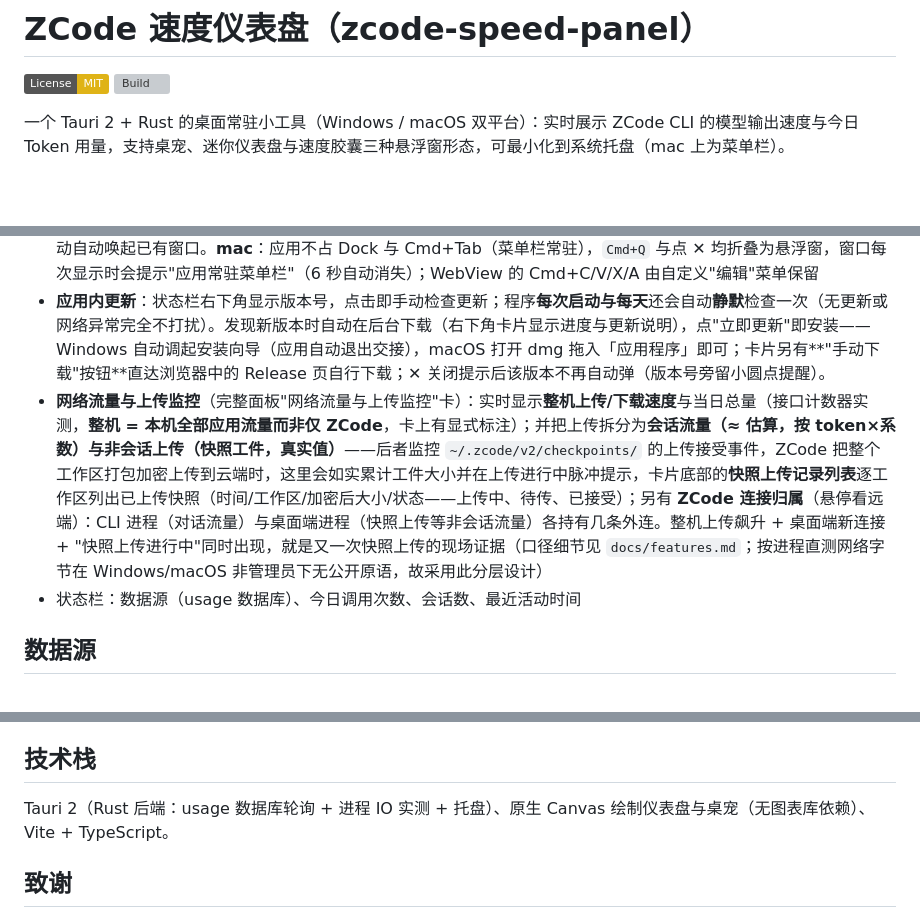
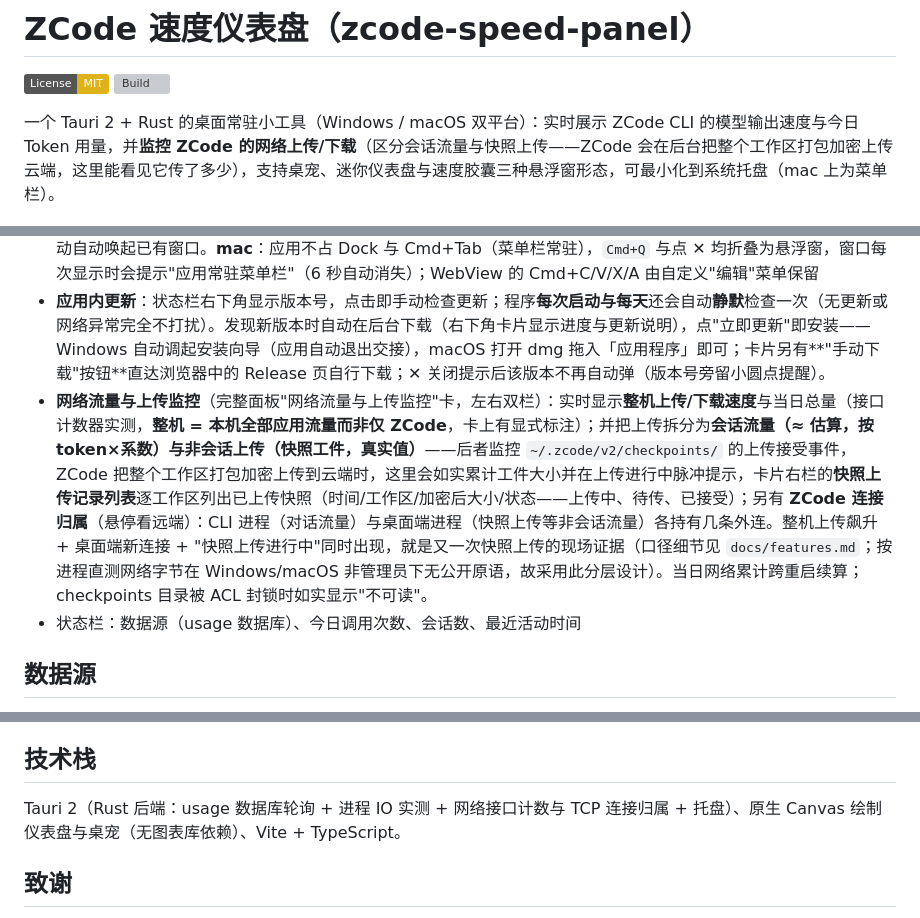
Before and after one commit to Genmer/zcode-speed-panel, a Markdown page: README.md, 3 parts joined by grey strips. GitHub-like rendering; badges without logos; blank space fills up the shorter version; grey boxes are pictures that could not be loaded.

Commit message:
README 同步 v0.4.0 功能：顶部简介与技术栈补网络监控，快照列表位置改右栏（双栏布局）

```diff
--- a/README.md
+++ b/README.md
@@ -3,7 +3,7 @@
 [![License: MIT](https://img.shields.io/badge/License-MIT-yellow.svg)](LICENSE)
 [![Build](https://github.com/Masterchiefm/zcode-speed-panel/actions/workflows/build.yml/badge.svg)](https://github.com/Masterchiefm/zcode-speed-panel/actions/workflows/build.yml)
 
-一个 Tauri 2 + Rust 的桌面常驻小工具（Windows / macOS 双平台）：实时展示 ZCode CLI 的模型输出速度与今日 Token 用量，支持桌宠、迷你仪表盘与速度胶囊三种悬浮窗形态，可最小化到系统托盘（mac 上为菜单栏）。
+一个 Tauri 2 + Rust 的桌面常驻小工具（Windows / macOS 双平台）：实时展示 ZCode CLI 的模型输出速度与今日 Token 用量，并**监控 ZCode 的网络上传/下载**（区分会话流量与快照上传——ZCode 会在后台把整个工作区打包加密上传云端，这里能看见它传了多少），支持桌宠、迷你仪表盘与速度胶囊三种悬浮窗形态，可最小化到系统托盘（mac 上为菜单栏）。
 
 <p><img src="app-icon.png" width="96" alt="应用图标" /></p>
 
@@ -81,7 +81,7 @@
 - **"上轮"小表**（完整面板当前速度卡右上角、迷你仪表悬浮窗主环旁）：显示**最近一次已完成调用**的速度（落盘口径：输出+思考 ÷ 纯生成时长），与实时读数互为参照——实时测速受管道静默影响时，可对照上一轮实际速率判断当前读数是否可信；胶囊悬浮窗与桌宠悬停气泡同样给出该值；均按同一六档变色，鼠标悬停有口径说明
 - **无边框窗口 + 自绘顶栏**：顶栏与应用同风格，按住拖动移动、双击最大化/还原，右侧 **— 最小化 / ▢ 最大化 / ✕ 收起为悬浮窗**；窗口标题实时显示当前速度（任务栏/Alt+Tab 可见）；托盘（mac 为菜单栏）左键单击显示/隐藏，右键菜单顶部有**实时状态行**（生成中 x.x t/s / 估算中 / 待机），菜单项（显示面板 / 隐藏到托盘 / 悬浮窗切换 / 退出）；重复启动自动唤起已有窗口。**mac**：应用不占 Dock 与 Cmd+Tab（菜单栏常驻），`Cmd+Q` 与点 ✕ 均折叠为悬浮窗，窗口每次显示时会提示"应用常驻菜单栏"（6 秒自动消失）；WebView 的 Cmd+C/V/X/A 由自定义"编辑"菜单保留
 - **应用内更新**：状态栏右下角显示版本号，点击即手动检查更新；程序**每次启动与每天**还会自动**静默**检查一次（无更新或网络异常完全不打扰）。发现新版本时自动在后台下载（右下角卡片显示进度与更新说明），点"立即更新"即安装——Windows 自动调起安装向导（应用自动退出交接），macOS 打开 dmg 拖入「应用程序」即可；卡片另有**"手动下载"按钮**直达浏览器中的 Release 页自行下载；✕ 关闭提示后该版本不再自动弹（版本号旁留小圆点提醒）。
-- **网络流量与上传监控**（完整面板"网络流量与上传监控"卡）：实时显示**整机上传/下载速度**与当日总量（接口计数器实测，**整机 = 本机全部应用流量而非仅 ZCode**，卡上有显式标注）；并把上传拆分为**会话流量（≈ 估算，按 token×系数）**与**非会话上传（快照工件，真实值）**——后者监控 `~/.zcode/v2/checkpoints/` 的上传接受事件，ZCode 把整个工作区打包加密上传到云端时，这里会如实累计工件大小并在上传进行中脉冲提示，卡片底部的**快照上传记录列表**逐工作区列出已上传快照（时间/工作区/加密后大小/状态——上传中、待传、已接受）；另有 **ZCode 连接归属**（悬停看远端）：CLI 进程（对话流量）与桌面端进程（快照上传等非会话流量）各持有几条外连。整机上传飙升 + 桌面端新连接 + "快照上传进行中"同时出现，就是又一次快照上传的现场证据（口径细节见 `docs/features.md`；按进程直测网络字节在 Windows/macOS 非管理员下无公开原语，故采用此分层设计）
+- **网络流量与上传监控**（完整面板"网络流量与上传监控"卡，左右双栏）：实时显示**整机上传/下载速度**与当日总量（接口计数器实测，**整机 = 本机全部应用流量而非仅 ZCode**，卡上有显式标注）；并把上传拆分为**会话流量（≈ 估算，按 token×系数）**与**非会话上传（快照工件，真实值）**——后者监控 `~/.zcode/v2/checkpoints/` 的上传接受事件，ZCode 把整个工作区打包加密上传到云端时，这里会如实累计工件大小并在上传进行中脉冲提示，卡片右栏的**快照上传记录列表**逐工作区列出已上传快照（时间/工作区/加密后大小/状态——上传中、待传、已接受）；另有 **ZCode 连接归属**（悬停看远端）：CLI 进程（对话流量）与桌面端进程（快照上传等非会话流量）各持有几条外连。整机上传飙升 + 桌面端新连接 + "快照上传进行中"同时出现，就是又一次快照上传的现场证据（口径细节见 `docs/features.md`；按进程直测网络字节在 Windows/macOS 非管理员下无公开原语，故采用此分层设计）。当日网络累计跨重启续算；checkpoints 目录被 ACL 封锁时如实显示"不可读"。
 - 状态栏：数据源（usage 数据库）、今日调用次数、会话数、最近活动时间
 
 ## 数据源
@@ -199,7 +199,7 @@ cd src-tauri && cargo test
 
 ## 技术栈
 
-Tauri 2（Rust 后端：usage 数据库轮询 + 进程 IO 实测 + 托盘）、原生 Canvas 绘制仪表盘与桌宠（无图表库依赖）、Vite + TypeScript。
+Tauri 2（Rust 后端：usage 数据库轮询 + 进程 IO 实测 + 网络接口计数与 TCP 连接归属 + 托盘）、原生 Canvas 绘制仪表盘与桌宠（无图表库依赖）、Vite + TypeScript。
 
 ## 致谢
 
```
